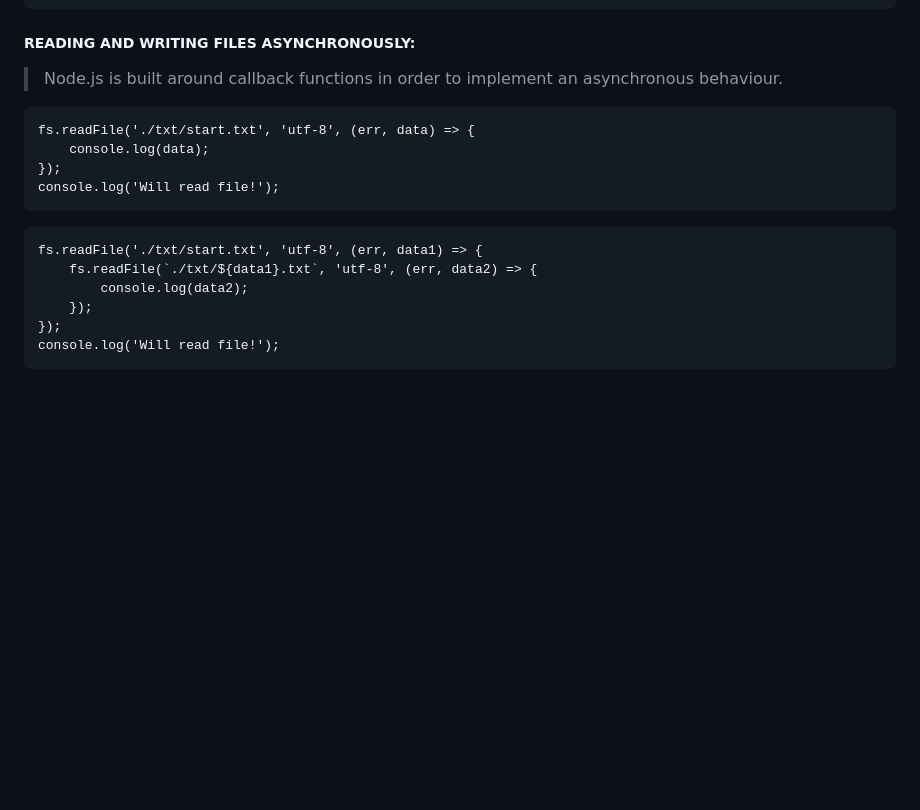
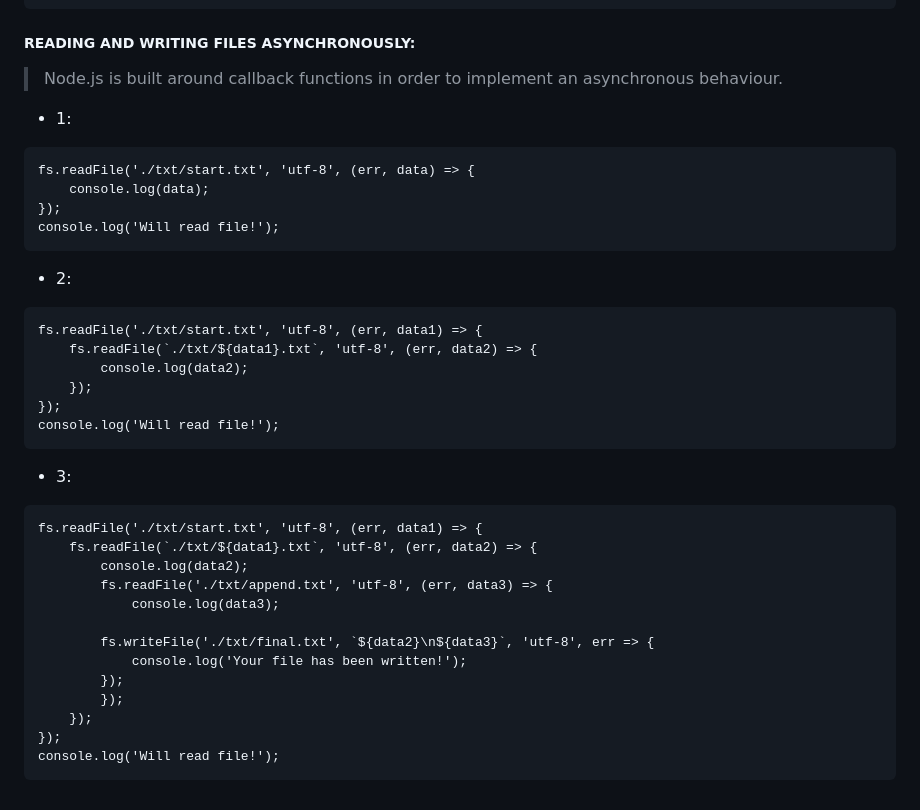
Before and after one commit to marianakemmerich/Node.js, a Markdown page: Basics.md, the part around the change. Rendered like a GitHub page; blank space fills up the shorter version.

````diff
--- a/Basics.md
+++ b/Basics.md
@@ -65,12 +65,14 @@ fs.readFile('start.txt', 'utf-8', (err, data1) => {
 
 ##### READING AND WRITING FILES ASYNCHRONOUSLY:
 > Node.js is built around callback functions in order to implement an asynchronous behaviour.
+- 1:
 ```
 fs.readFile('./txt/start.txt', 'utf-8', (err, data) => {
     console.log(data);
 });
 console.log('Will read file!');
 ```
+- 2:
 ```
 fs.readFile('./txt/start.txt', 'utf-8', (err, data1) => {
     fs.readFile(`./txt/${data1}.txt`, 'utf-8', (err, data2) => {
@@ -79,3 +81,19 @@ fs.readFile('./txt/start.txt', 'utf-8', (err, data1) => {
 });
 console.log('Will read file!');
 ```
+- 3:
+```
+fs.readFile('./txt/start.txt', 'utf-8', (err, data1) => {
+    fs.readFile(`./txt/${data1}.txt`, 'utf-8', (err, data2) => {
+        console.log(data2);
+        fs.readFile('./txt/append.txt', 'utf-8', (err, data3) => {
+            console.log(data3);
+
+        fs.writeFile('./txt/final.txt', `${data2}\n${data3}`, 'utf-8', err => {
+            console.log('Your file has been written!');
+        });
+        });
+    });
+});
+console.log('Will read file!');
+```
````
